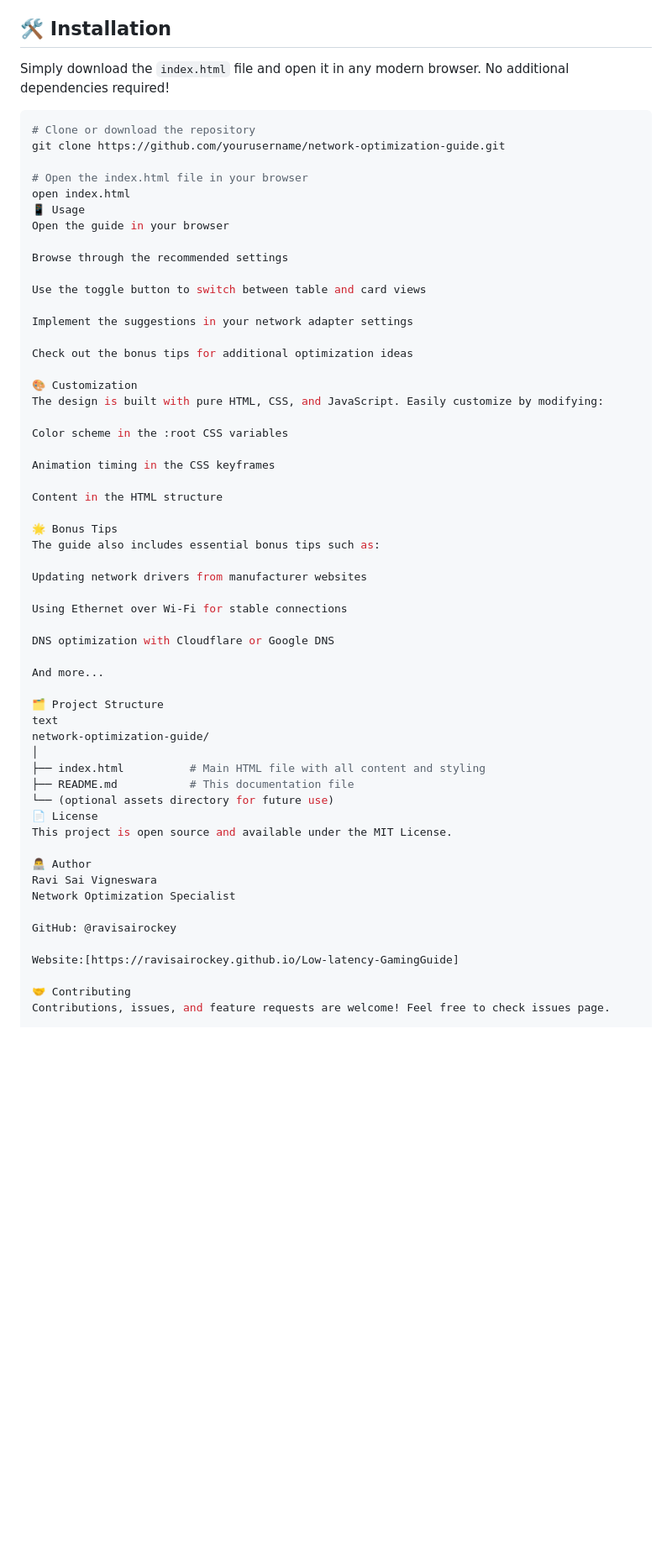
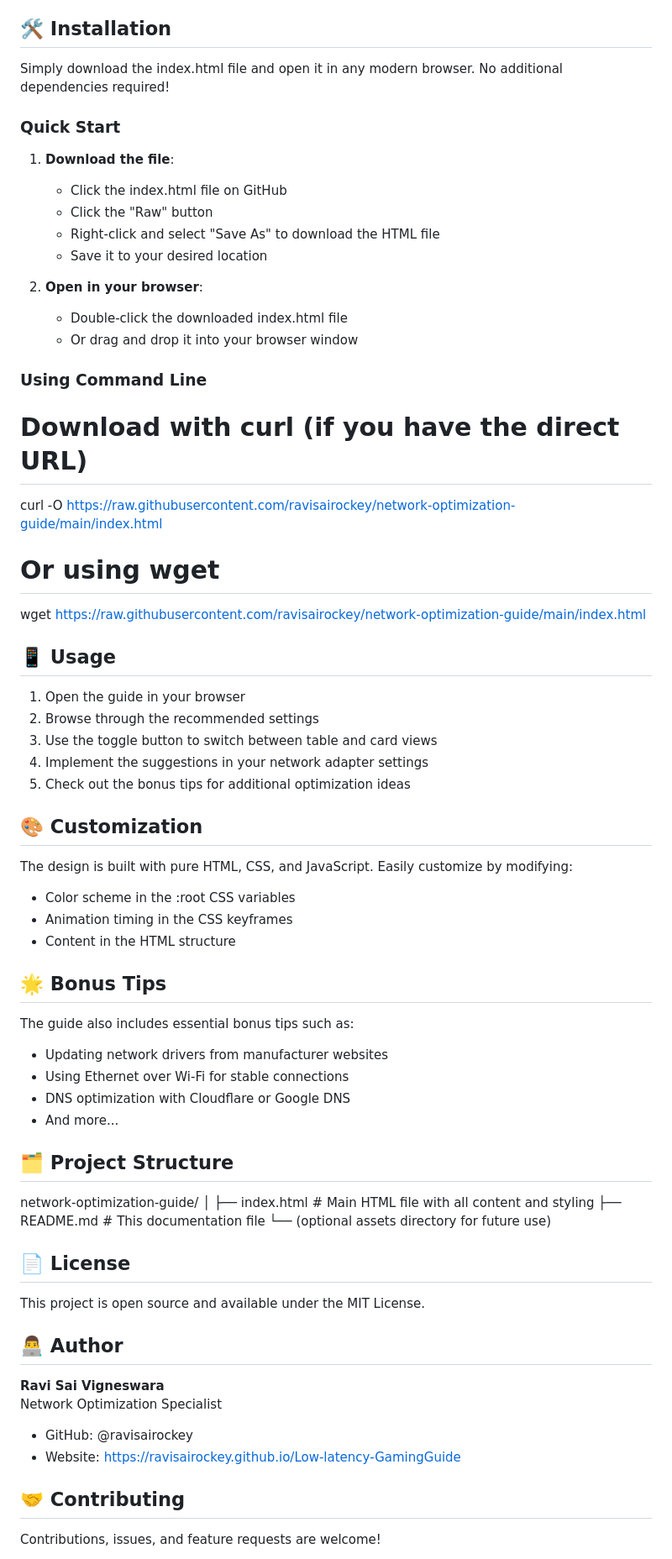
Before and after one commit to ravisairockey/Low-latency-GamingGuide, a Markdown page: README.md, the part around the change printed below. Shown: that part at 84% size. Drawn GitHub-style; blank space fills up the shorter version.

````diff
--- a/README.md
+++ b/README.md
@@ -34,63 +21,72 @@ A stunning, interactive guide to optimal NIC settings for gaming and streaming.
 
 ## 🛠️ Installation
 
-Simply download the `index.html` file and open it in any modern browser. No additional dependencies required!
+Simply download the index.html file and open it in any modern browser. No additional dependencies required!
 
-```bash
-# Clone or download the repository
-git clone https://github.com/yourusername/network-optimization-guide.git
+### Quick Start
 
-# Open the index.html file in your browser
-open index.html
-📱 Usage
-Open the guide in your browser
+1. **Download the file**:
+   - Click the index.html file on GitHub
+   - Click the "Raw" button
+   - Right-click and select "Save As" to download the HTML file
+   - Save it to your desired location
 
-Browse through the recommended settings
+2. **Open in your browser**:
+   - Double-click the downloaded index.html file
+   - Or drag and drop it into your browser window
 
-Use the toggle button to switch between table and card views
+### Using Command Line
 
-Implement the suggestions in your network adapter settings
+# Download with curl (if you have the direct URL)
+curl -O https://raw.githubusercontent.com/ravisairockey/network-optimization-guide/main/index.html
 
-Check out the bonus tips for additional optimization ideas
+# Or using wget
+wget https://raw.githubusercontent.com/ravisairockey/network-optimization-guide/main/index.html
 
-🎨 Customization
+## 📱 Usage
+
+1. Open the guide in your browser
+2. Browse through the recommended settings
+3. Use the toggle button to switch between table and card views
+4. Implement the suggestions in your network adapter settings
+5. Check out the bonus tips for additional optimization ideas
+
+## 🎨 Customization
+
 The design is built with pure HTML, CSS, and JavaScript. Easily customize by modifying:
+- Color scheme in the :root CSS variables
+- Animation timing in the CSS keyframes
+- Content in the HTML structure
 
-Color scheme in the :root CSS variables
+## 🌟 Bonus Tips
 
-Animation timing in the CSS keyframes
+The guide also includes essential bonus tips such as:
+- Updating network drivers from manufacturer websites
+- Using Ethernet over Wi-Fi for stable connections
+- DNS optimization with Cloudflare or Google DNS
+- And more...
 
-Content in the HTML structure
+## 🗂️ Project Structure
 
-🌟 Bonus Tips
-The guide also includes essential bonus tips such as:
-
-Updating network drivers from manufacturer websites
-
-Using Ethernet over Wi-Fi for stable connections
-
-DNS optimization with Cloudflare or Google DNS
-
-And more...
-
-🗂️ Project Structure
-text
 network-optimization-guide/
 │
 ├── index.html          # Main HTML file with all content and styling
 ├── README.md           # This documentation file
 └── (optional assets directory for future use)
-📄 License
+
+## 📄 License
+
 This project is open source and available under the MIT License.
 
-👨‍💻 Author
-Ravi Sai Vigneswara
+## 👨‍💻 Author
+
+**Ravi Sai Vigneswara**
 Network Optimization Specialist
 
-GitHub: @ravisairockey
+- GitHub: @ravisairockey
+- Website: https://ravisairockey.github.io/Low-latency-GamingGuide
 
-Website:[https://ravisairockey.github.io/Low-latency-GamingGuide]
+## 🤝 Contributing
 
-🤝 Contributing
-Contributions, issues, and feature requests are welcome! Feel free to check issues page.
+Contributions, issues, and feature requests are welcome!
 
````
Also changed, not shown: other parts of README.md (+11 -28 lines).
